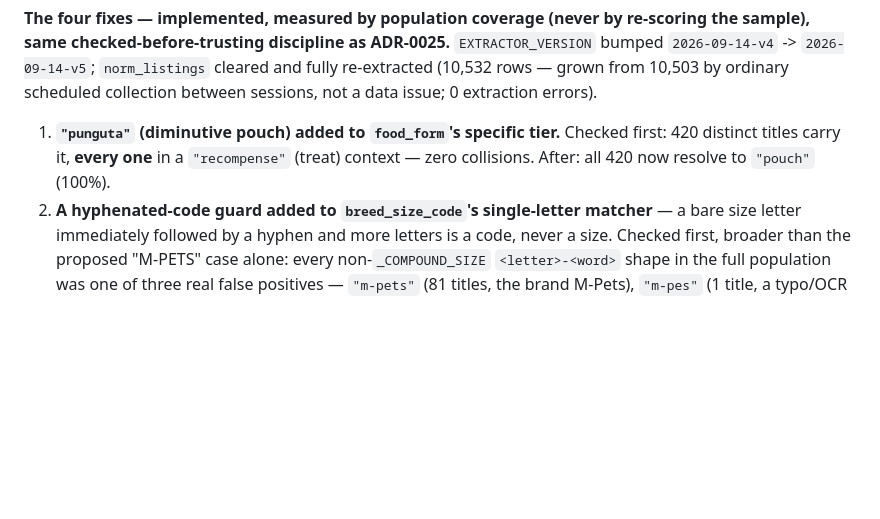
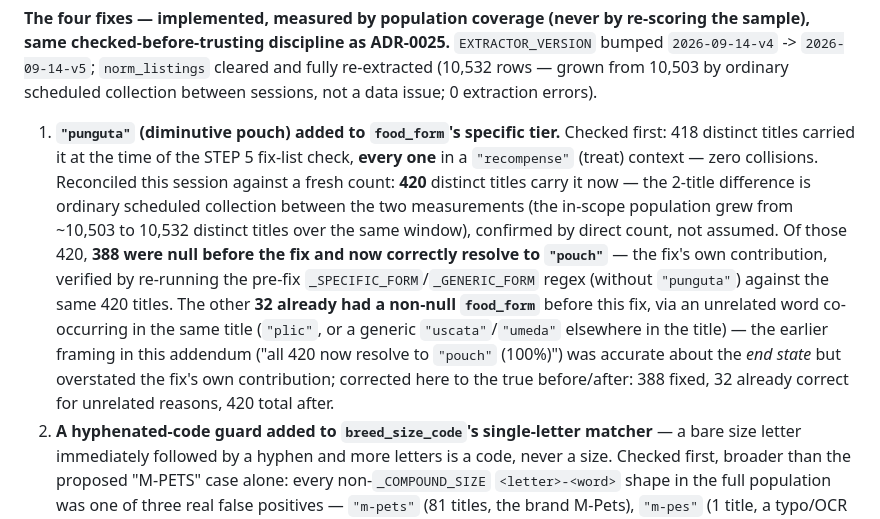
Before and after one commit to MareBogdan/pricepilot, a Markdown page: DECISIONS.md, the part around the change. Rendered like a GitHub page; blank space fills up the shorter version.

Commit message:
Reconcile the punguta count: 418 (STEP 5) vs 420 (addendum #2), and correct the fix's own contribution
Ran a fresh count against the current database: 420 distinct titles carry
"punguta" now, up from 418 when the STEP 5 fix-list check was made — the
2-title difference is ordinary scheduled collection in between (in-scope
population grew ~10,503 -> 10,532 over the same window), confirmed by
direct count, not assumed.

Also found and corrected an overstatement: addendum #2 said "all 420 now
resolve to pouch" as if the fix produced all 420. Re-running the pre-fix
_SPECIFIC_FORM/_GENERIC_FORM regex (without "punguta") against the same
420 titles shows only 388 were actually null before the fix; the other 32
already had a non-null food_form via an unrelated word in the same title
("plic", or a generic "uscata"/"umeda" elsewhere). The fix's own
contribution is 388, not 420 — corrected to state both numbers.

Co-Authored-By: Claude Sonnet 5 <noreply@anthropic.com>
Claude-Session: https://claude.ai/code/session_013V4CntjQVi2A17Dm1WvzHD

```diff
--- a/DECISIONS.md
+++ b/DECISIONS.md
@@ -1181,9 +1181,20 @@ same checked-before-trusting discipline as ADR-0025.** `EXTRACTOR_VERSION` bumpe
 grown from 10,503 by ordinary scheduled collection between sessions, not a data issue; 0
 extraction errors).
 
-1. **`"punguta"` (diminutive pouch) added to `food_form`'s specific tier.** Checked first: 420
-   distinct titles carry it, **every one** in a `"recompense"` (treat) context — zero collisions.
-   After: all 420 now resolve to `"pouch"` (100%).
+1. **`"punguta"` (diminutive pouch) added to `food_form`'s specific tier.** Checked first: 418
+   distinct titles carried it at the time of the STEP 5 fix-list check, **every one** in a
+   `"recompense"` (treat) context — zero collisions. Reconciled this session against a fresh
+   count: **420** distinct titles carry it now — the 2-title difference is ordinary scheduled
+   collection between the two measurements (the in-scope population grew from ~10,503 to 10,532
+   distinct titles over the same window), confirmed by direct count, not assumed. Of those 420,
+   **388 were null before the fix and now correctly resolve to `"pouch"`** — the fix's own
+   contribution, verified by re-running the pre-fix `_SPECIFIC_FORM`/`_GENERIC_FORM` regex
+   (without `"punguta"`) against the same 420 titles. The other **32 already had a non-null
+   `food_form`** before this fix, via an unrelated word co-occurring in the same title (`"plic"`,
+   or a generic `"uscata"`/`"umeda"` elsewhere in the title) — the earlier framing in this
+   addendum ("all 420 now resolve to `"pouch"` (100%)") was accurate about the *end state* but
+   overstated the fix's own contribution; corrected here to the true before/after: 388 fixed, 32
+   already correct for unrelated reasons, 420 total after.
 2. **A hyphenated-code guard added to `breed_size_code`'s single-letter matcher** — a bare size
    letter immediately followed by a hyphen and more letters is a code, never a size. Checked
    first, broader than the proposed "M-PETS" case alone: every non-`_COMPOUND_SIZE`
```
